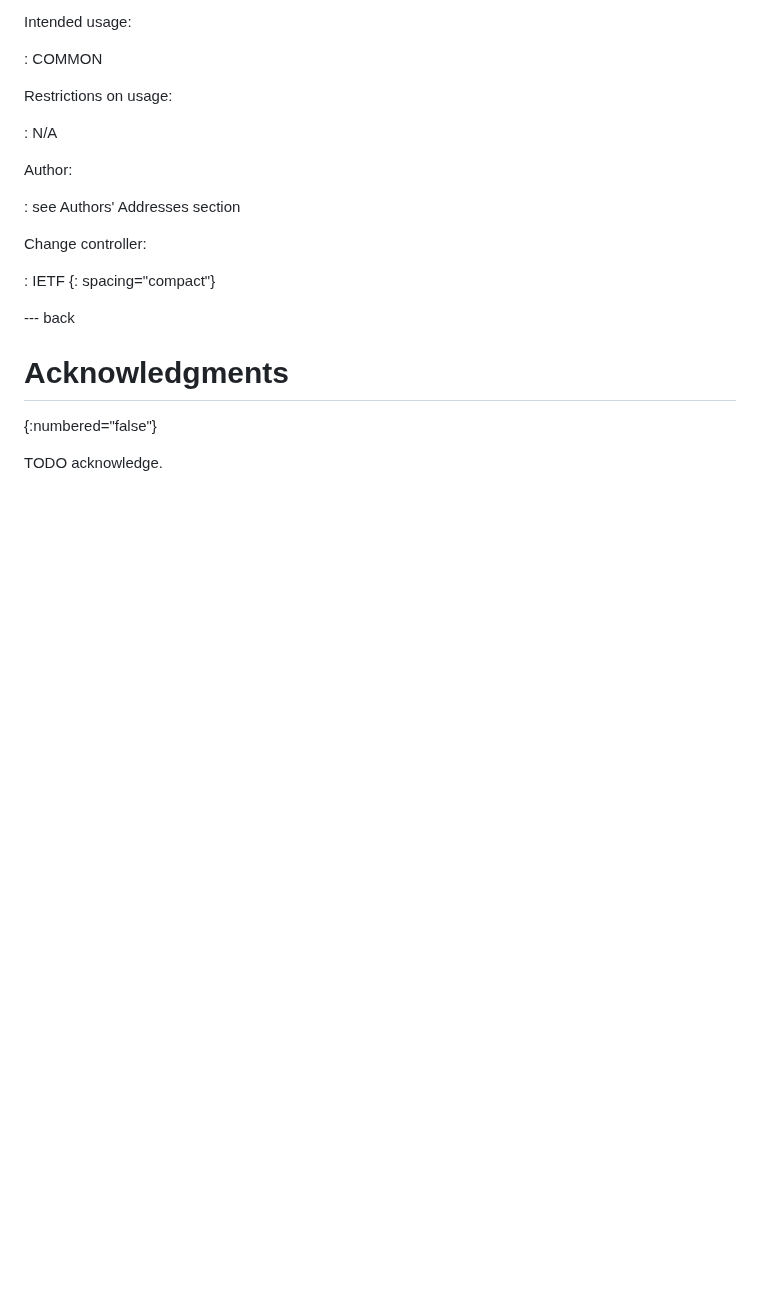
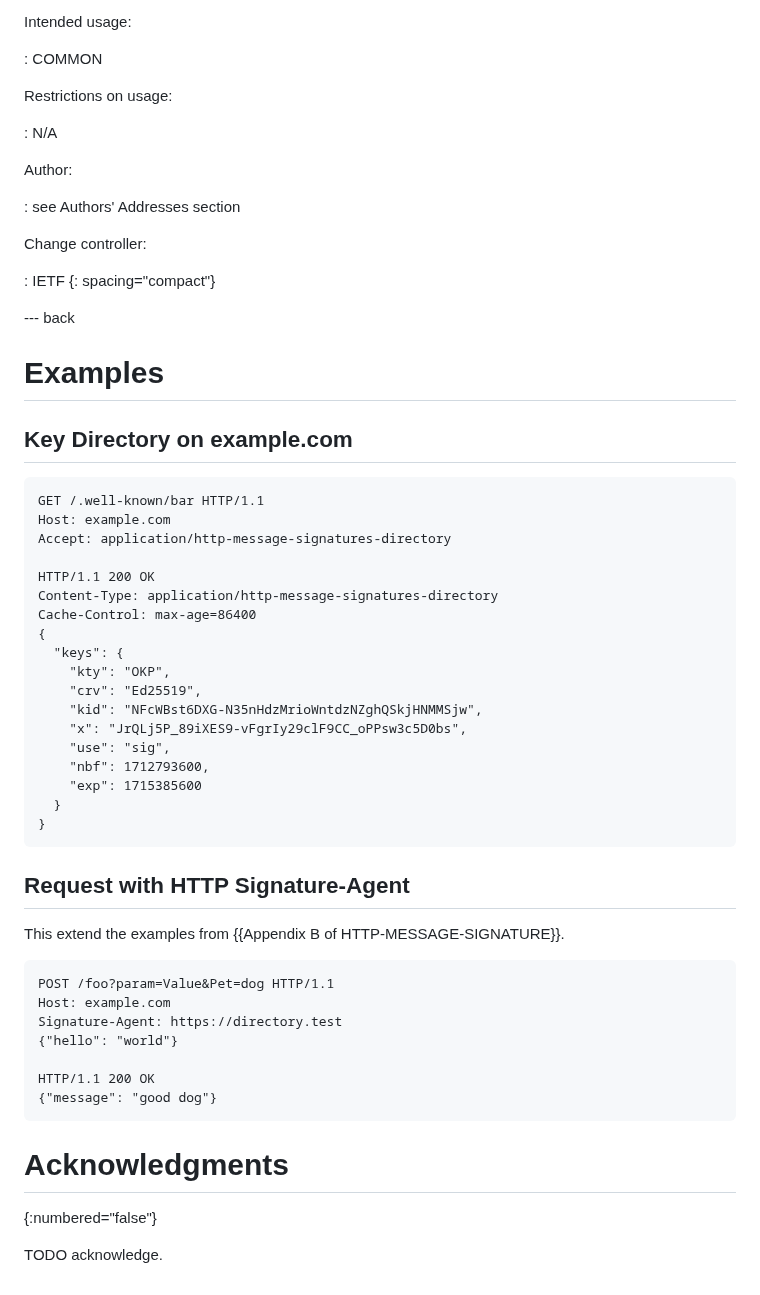
Before and after one commit to thibmeu/http-message-signatures-directory, a Markdown page: draft-meunier-httpbis-http-message-signatures-directory.md, the part around one of its changes. Drawn GitHub-style; blank space fills up the shorter version.

```diff
--- a/draft-meunier-httpbis-http-message-signatures-directory.md
+++ b/draft-meunier-httpbis-http-message-signatures-directory.md
@@ -200,6 +215,45 @@ Change controller:
 
 --- back
 
+# Examples
+
+## Key Directory on example.com
+
+~~~
+GET /.well-known/bar HTTP/1.1
+Host: example.com
+Accept: application/http-message-signatures-directory
+
+HTTP/1.1 200 OK
+Content-Type: application/http-message-signatures-directory
+Cache-Control: max-age=86400
+{
+  "keys": {
+    "kty": "OKP",
+    "crv": "Ed25519",
+    "kid": "NFcWBst6DXG-N35nHdzMrioWntdzNZghQSkjHNMMSjw",
+    "x": "JrQLj5P_89iXES9-vFgrIy29clF9CC_oPPsw3c5D0bs",
+    "use": "sig",
+    "nbf": 1712793600,
+    "exp": 1715385600
+  }
+}
+~~~
+
+## Request with HTTP Signature-Agent
+
+This extend the examples from {{Appendix B of HTTP-MESSAGE-SIGNATURE}}.
+
+~~~
+POST /foo?param=Value&Pet=dog HTTP/1.1
+Host: example.com
+Signature-Agent: https://directory.test
+{"hello": "world"}
+
+HTTP/1.1 200 OK
+{"message": "good dog"}
+~~~
+
 # Acknowledgments
 {:numbered="false"}
 
```
Also changed, not shown: other parts of draft-meunier-httpbis-http-message-signatures-directory.md (+37 -22 lines), draft-meunier-web-bot-auth-architecture.md (+7 -7 lines).
